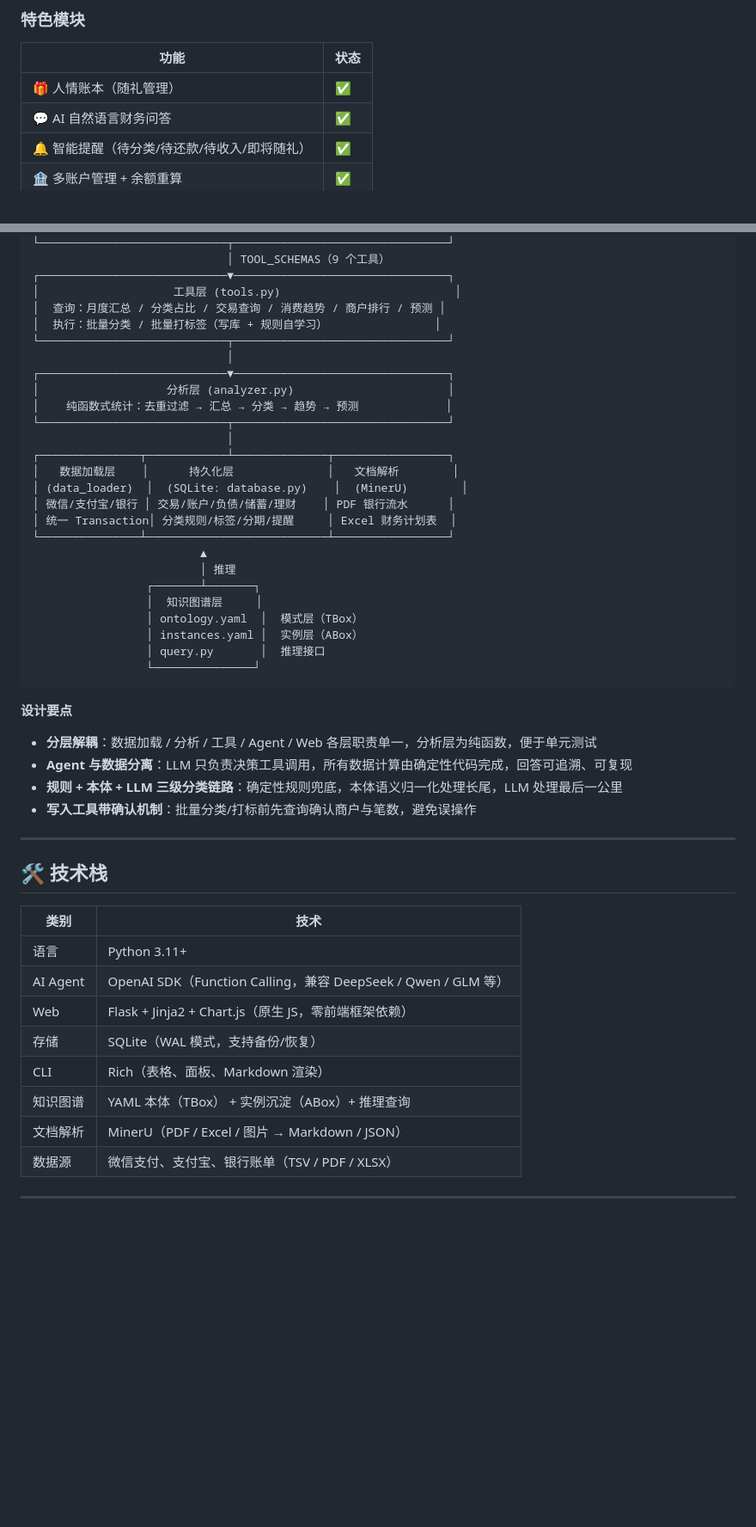
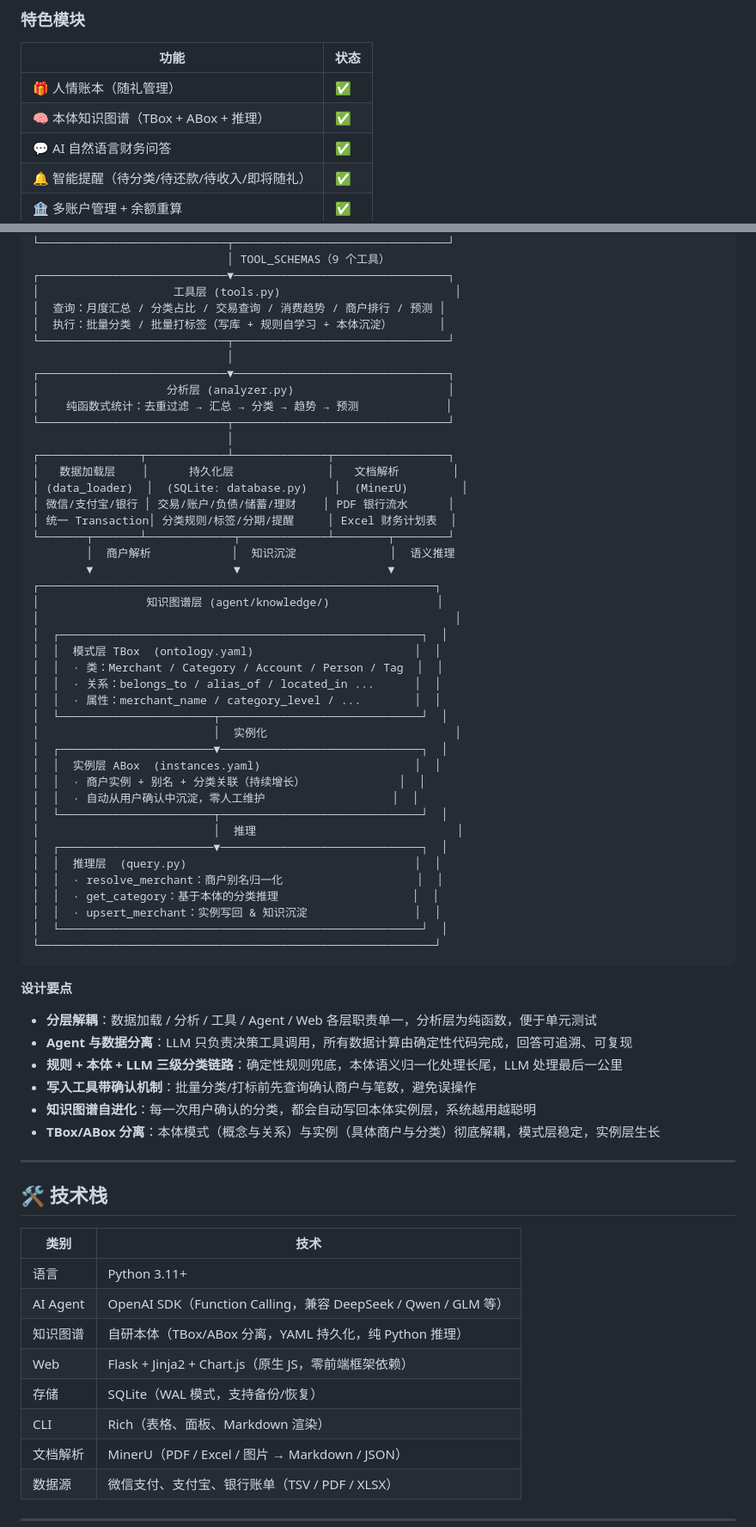
Before and after one commit to evamardin/ZhiZhang-, a Markdown page: README.md, 2 parts joined by grey strips. Shown at 86% size. GitHub-like rendering; blank space fills up the shorter version.

````diff
--- a/README.md
+++ b/README.md
@@ -110,6 +133,7 @@
 | 功能 | 状态 |
 | --- | --- |
 | 🎁 人情账本（随礼管理） | ✅ |
+| 🧠 本体知识图谱（TBox + ABox + 推理） | ✅ |
 | 💬 AI 自然语言财务问答 | ✅ |
 | 🔔 智能提醒（待分类/待还款/待收入/即将随礼） | ✅ |
 | 🏦 多账户管理 + 余额重算 | ✅ |
@@ -144,7 +169,7 @@
 ┌────────────────────────────▼────────────────────────────────┐
 │                    工具层 (tools.py)                          │
 │  查询：月度汇总 / 分类占比 / 交易查询 / 消费趋势 / 商户排行 / 预测 │
-│  执行：批量分类 / 批量打标签（写库 + 规则自学习）                │
+│  执行：批量分类 / 批量打标签（写库 + 规则自学习 + 本体沉淀）       │
 └────────────────────────────┬────────────────────────────────┘
                              │
 ┌────────────────────────────▼────────────────────────────────┐
@@ -157,15 +182,32 @@
 │ (data_loader)  │  (SQLite: database.py)    │  (MinerU)        │
 │ 微信/支付宝/银行 │ 交易/账户/负债/储蓄/理财    │ PDF 银行流水      │
 │ 统一 Transaction│ 分类规则/标签/分期/提醒     │ Excel 财务计划表  │
-└───────────────┴───────────────────────────┴─────────────────┘
-                         ▲
-                         │ 推理
-                 ┌───────┴───────┐
-                 │  知识图谱层     │
-                 │ ontology.yaml  │  模式层（TBox）
-                 │ instances.yaml │  实例层（ABox）
-                 │ query.py       │  推理接口
-                 └───────────────┘
+└───────┬───────┴─────────────┬─────────────┴────────┬────────┘
+        │  商户解析            │  知识沉淀              │  语义推理
+        ▼                     ▼                      ▼
+┌───────────────────────────────────────────────────────────┐
+│                知识图谱层 (agent/knowledge/)                │
+│                                                              │
+│  ┌──────────────────────────────────────────────────────┐  │
+│  │  模式层 TBox  (ontology.yaml)                        │  │
+│  │  · 类：Merchant / Category / Account / Person / Tag  │  │
+│  │  · 关系：belongs_to / alias_of / located_in ...      │  │
+│  │  · 属性：merchant_name / category_level / ...        │  │
+│  └───────────────────────┬──────────────────────────────┘  │
+│                          │  实例化                            │
+│  ┌───────────────────────▼──────────────────────────────┐  │
+│  │  实例层 ABox  (instances.yaml)                       │  │
+│  │  · 商户实例 + 别名 + 分类关联（持续增长）              │  │
+│  │  · 自动从用户确认中沉淀，零人工维护                   │  │
+│  └───────────────────────┬──────────────────────────────┘  │
+│                          │  推理                              │
+│  ┌───────────────────────▼──────────────────────────────┐  │
+│  │  推理层  (query.py)                                  │  │
+│  │  · resolve_merchant：商户别名归一化                    │  │
+│  │  · get_category：基于本体的分类推理                    │  │
+│  │  · upsert_merchant：实例写回 & 知识沉淀                │  │
+│  └──────────────────────────────────────────────────────┘  │
+└───────────────────────────────────────────────────────────┘
 ```
 
 **设计要点**
@@ -174,6 +216,8 @@
 - **Agent 与数据分离**：LLM 只负责决策工具调用，所有数据计算由确定性代码完成，回答可追溯、可复现
 - **规则 + 本体 + LLM 三级分类链路**：确定性规则兜底，本体语义归一化处理长尾，LLM 处理最后一公里
 - **写入工具带确认机制**：批量分类/打标前先查询确认商户与笔数，避免误操作
+- **知识图谱自进化**：每一次用户确认的分类，都会自动写回本体实例层，系统越用越聪明
+- **TBox/ABox 分离**：本体模式（概念与关系）与实例（具体商户与分类）彻底解耦，模式层稳定，实例层生长
 
 ---
 
@@ -183,10 +227,10 @@
 | --- | --- |
 | 语言 | Python 3.11+ |
 | AI Agent | OpenAI SDK（Function Calling，兼容 DeepSeek / Qwen / GLM 等） |
+| 知识图谱 | 自研本体（TBox/ABox 分离，YAML 持久化，纯 Python 推理） |
 | Web | Flask + Jinja2 + Chart.js（原生 JS，零前端框架依赖） |
 | 存储 | SQLite（WAL 模式，支持备份/恢复） |
 | CLI | Rich（表格、面板、Markdown 渲染） |
-| 知识图谱 | YAML 本体（TBox） + 实例沉淀（ABox）+ 推理查询 |
 | 文档解析 | MinerU（PDF / Excel / 图片 → Markdown / JSON） |
 | 数据源 | 微信支付、支付宝、银行账单（TSV / PDF / XLSX） |
 
````
Also changed, not shown: other parts of README.md (+33 -8 lines).
